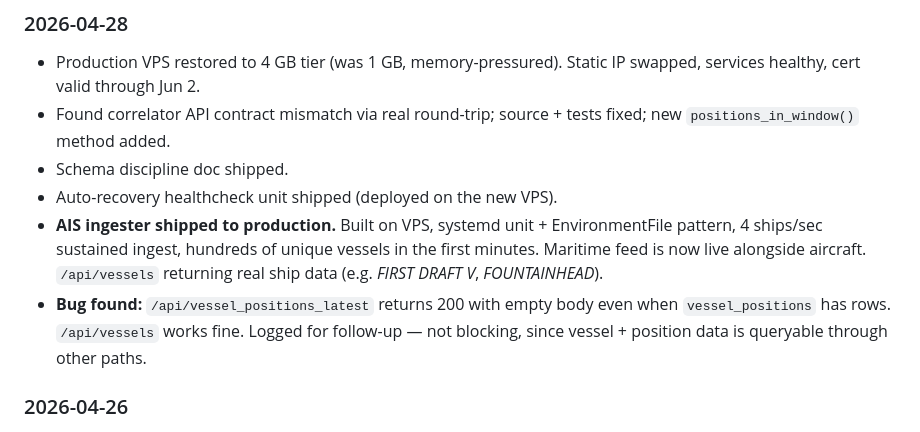
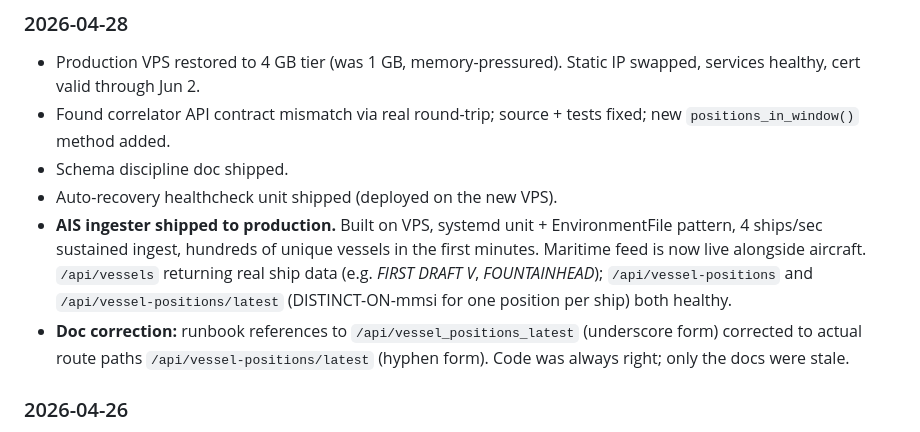
Before and after one commit to blueOctopusAI/adsb-decode, a Markdown page: ROADMAP.md, the part around the change. Rendered like a GitHub page.

```diff
--- a/ROADMAP.md
+++ b/ROADMAP.md
@@ -88,8 +88,8 @@ Tracked in `intelligence-hub/portfolio/implementation-backlog.md` (private):
 - Found correlator API contract mismatch via real round-trip; source + tests fixed; new `positions_in_window()` method added.
 - Schema discipline doc shipped.
 - Auto-recovery healthcheck unit shipped (deployed on the new VPS).
-- **AIS ingester shipped to production.** Built on VPS, systemd unit + EnvironmentFile pattern, 4 ships/sec sustained ingest, hundreds of unique vessels in the first minutes. Maritime feed is now live alongside aircraft. `/api/vessels` returning real ship data (e.g. *FIRST DRAFT V*, *FOUNTAINHEAD*).
-- **Bug found:** `/api/vessel_positions_latest` returns 200 with empty body even when `vessel_positions` has rows. `/api/vessels` works fine. Logged for follow-up — not blocking, since vessel + position data is queryable through other paths.
+- **AIS ingester shipped to production.** Built on VPS, systemd unit + EnvironmentFile pattern, 4 ships/sec sustained ingest, hundreds of unique vessels in the first minutes. Maritime feed is now live alongside aircraft. `/api/vessels` returning real ship data (e.g. *FIRST DRAFT V*, *FOUNTAINHEAD*); `/api/vessel-positions` and `/api/vessel-positions/latest` (DISTINCT-ON-mmsi for one position per ship) both healthy.
+- **Doc correction:** runbook references to `/api/vessel_positions_latest` (underscore form) corrected to actual route paths `/api/vessel-positions/latest` (hyphen form). Code was always right; only the docs were stale.
 
 ### 2026-04-26
 - AIS ingester development complete: parser fixes (two AISStream doc-vs-wire bugs), live dry-run successful with hundreds of real ships.
```
Also changed, not shown: docs/ais-ingester-runbook.md (+4 -4 lines).
